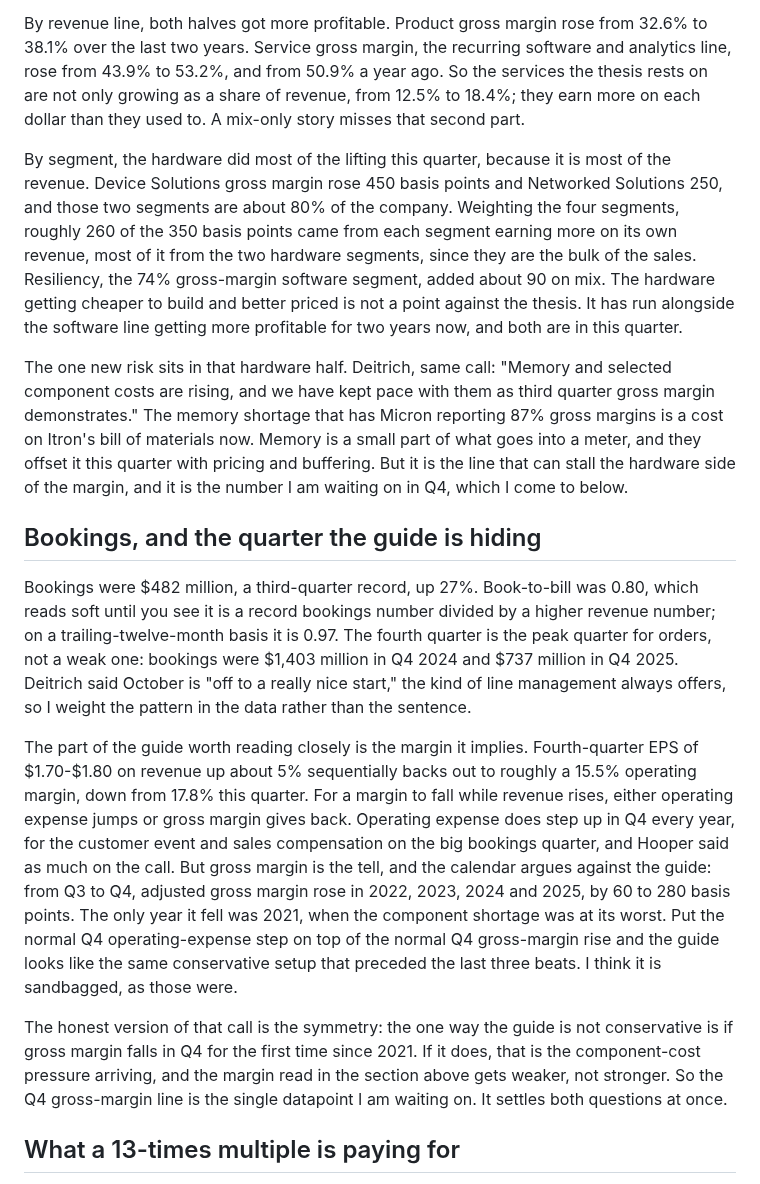
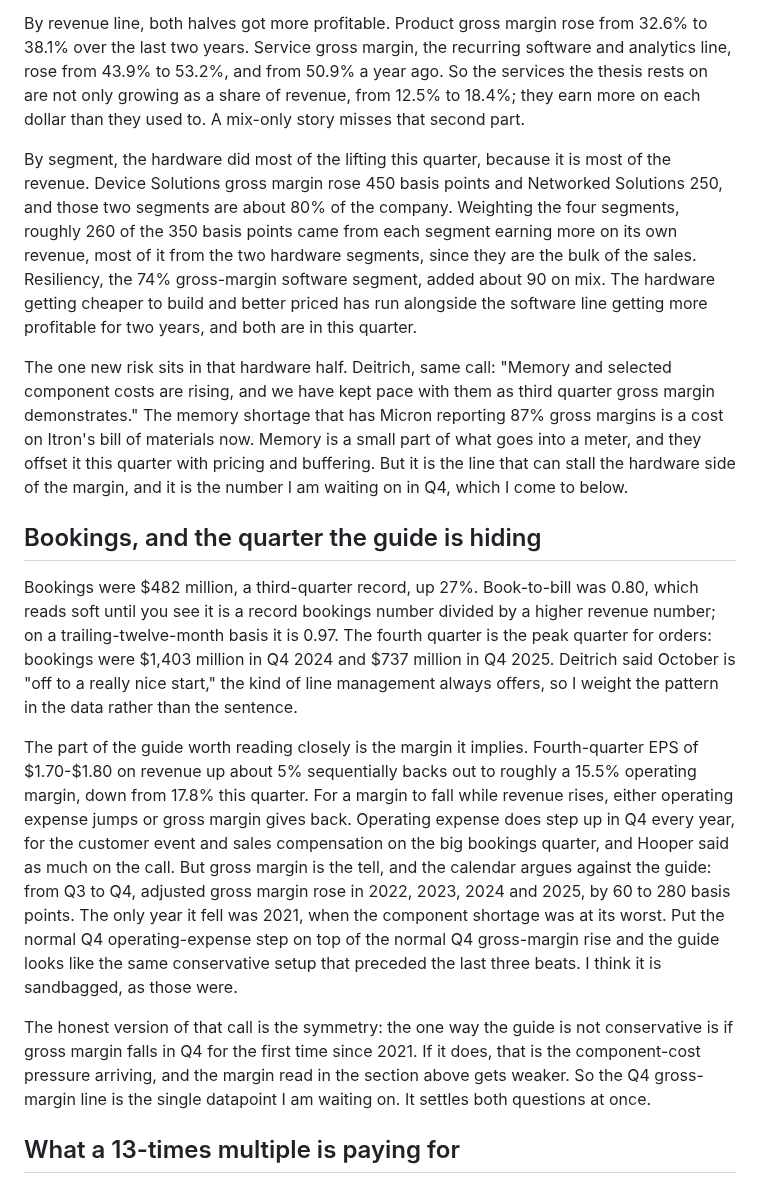
Before and after one commit to diamonddudeplayz-hub/next-substack-duration-post-, a Markdown page: q3-2026-reaction-draft.md, the part around one of its changes. Drawn GitHub-style.

```diff
--- a/q3-2026-reaction-draft.md
+++ b/q3-2026-reaction-draft.md
@@ -40,17 +49,17 @@ Adjusted gross margin was 41.3%, up 350 basis points. The release credits "favor
 
 By revenue line, both halves got more profitable. Product gross margin rose from 32.6% to 38.1% over the last two years. Service gross margin, the recurring software and analytics line, rose from 43.9% to 53.2%, and from 50.9% a year ago. So the services the thesis rests on are not only growing as a share of revenue, from 12.5% to 18.4%; they earn more on each dollar than they used to. A mix-only story misses that second part.
 
-By segment, the hardware did most of the lifting this quarter, because it is most of the revenue. Device Solutions gross margin rose 450 basis points and Networked Solutions 250, and those two segments are about 80% of the company. Weighting the four segments, roughly 260 of the 350 basis points came from each segment earning more on its own revenue, most of it from the two hardware segments, since they are the bulk of the sales. Resiliency, the 74% gross-margin software segment, added about 90 on mix. The hardware getting cheaper to build and better priced is not a point against the thesis. It has run alongside the software line getting more profitable for two years now, and both are in this quarter.
+By segment, the hardware did most of the lifting this quarter, because it is most of the revenue. Device Solutions gross margin rose 450 basis points and Networked Solutions 250, and those two segments are about 80% of the company. Weighting the four segments, roughly 260 of the 350 basis points came from each segment earning more on its own revenue, most of it from the two hardware segments, since they are the bulk of the sales. Resiliency, the 74% gross-margin software segment, added about 90 on mix. The hardware getting cheaper to build and better priced has run alongside the software line getting more profitable for two years, and both are in this quarter.
 
 The one new risk sits in that hardware half. Deitrich, same call: "Memory and selected component costs are rising, and we have kept pace with them as third quarter gross margin demonstrates." The memory shortage that has Micron reporting 87% gross margins is a cost on Itron's bill of materials now. Memory is a small part of what goes into a meter, and they offset it this quarter with pricing and buffering. But it is the line that can stall the hardware side of the margin, and it is the number I am waiting on in Q4, which I come to below.
 
 ## Bookings, and the quarter the guide is hiding
 
-Bookings were $482 million, a third-quarter record, up 27%. Book-to-bill was 0.80, which reads soft until you see it is a record bookings number divided by a higher revenue number; on a trailing-twelve-month basis it is 0.97. The fourth quarter is the peak quarter for orders, not a weak one: bookings were $1,403 million in Q4 2024 and $737 million in Q4 2025. Deitrich said October is "off to a really nice start," the kind of line management always offers, so I weight the pattern in the data rather than the sentence.
+Bookings were $482 million, a third-quarter record, up 27%. Book-to-bill was 0.80, which reads soft until you see it is a record bookings number divided by a higher revenue number; on a trailing-twelve-month basis it is 0.97. The fourth quarter is the peak quarter for orders: bookings were $1,403 million in Q4 2024 and $737 million in Q4 2025. Deitrich said October is "off to a really nice start," the kind of line management always offers, so I weight the pattern in the data rather than the sentence.
 
 The part of the guide worth reading closely is the margin it implies. Fourth-quarter EPS of $1.70-$1.80 on revenue up about 5% sequentially backs out to roughly a 15.5% operating margin, down from 17.8% this quarter. For a margin to fall while revenue rises, either operating expense jumps or gross margin gives back. Operating expense does step up in Q4 every year, for the customer event and sales compensation on the big bookings quarter, and Hooper said as much on the call. But gross margin is the tell, and the calendar argues against the guide: from Q3 to Q4, adjusted gross margin rose in 2022, 2023, 2024 and 2025, by 60 to 280 basis points. The only year it fell was 2021, when the component shortage was at its worst. Put the normal Q4 operating-expense step on top of the normal Q4 gross-margin rise and the guide looks like the same conservative setup that preceded the last three beats. I think it is sandbagged, as those were.
 
-The honest version of that call is the symmetry: the one way the guide is not conservative is if gross margin falls in Q4 for the first time since 2021. If it does, that is the component-cost pressure arriving, and the margin read in the section above gets weaker, not stronger. So the Q4 gross-margin line is the single datapoint I am waiting on. It settles both questions at once.
+The honest version of that call is the symmetry: the one way the guide is not conservative is if gross margin falls in Q4 for the first time since 2021. If it does, that is the component-cost pressure arriving, and the margin read in the section above gets weaker. So the Q4 gross-margin line is the single datapoint I am waiting on. It settles both questions at once.
 
 ## What a 13-times multiple is paying for
 
```
Also changed, not shown: other parts of q3-2026-reaction-draft.md (+14 -2 lines), charts/itri-eps-bridge.png (added), 1 other file.
